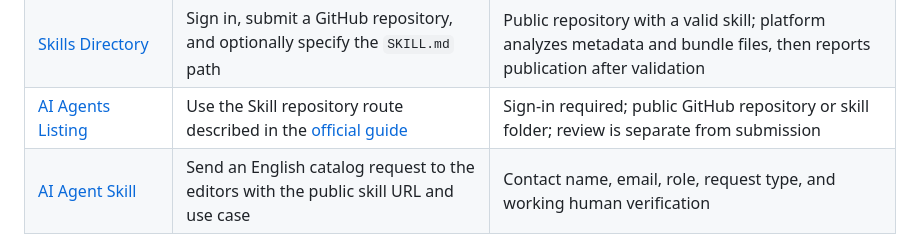
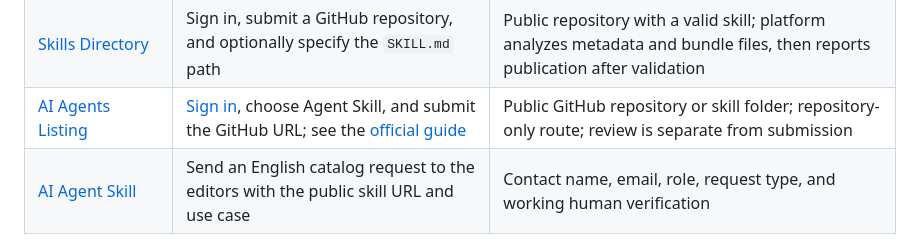
Before and after one commit to wu736139669/goal-instruction-writer, a Markdown page: docs/distribution.md, the part around the change. GitHub-like rendering.

```diff
--- a/docs/distribution.md
+++ b/docs/distribution.md
@@ -72,7 +72,7 @@ outstanding platform gates are recorded in [submission status](submission-status
 | [MCP.Directory](https://mcp.directory/submit-skill) | Submit the direct GitHub `SKILL.md` URL with a name, category, short description, and contact email | Description limit is 300 characters; an existing-submission response means review is pending |
 | [Awesome Skills](https://www.awesomeskills.dev/en/submit) | Submit a GitHub repository or skill-directory URL | Complete the Cloudflare human-verification challenge before submitting; the separate newsletter prompt is optional |
 | [Skills Directory](https://app.skillsdirectory.com/submit) | Sign in, submit a GitHub repository, and optionally specify the `SKILL.md` path | Public repository with a valid skill; platform analyzes metadata and bundle files, then reports publication after validation |
-| [AI Agents Listing](https://aiagentslisting.com/submit) | Use the Skill repository route described in the [official guide](https://aiagentslisting.com/blog/how-to-submit-your-ai-agent) | Sign-in required; public GitHub repository or skill folder; review is separate from submission |
+| [AI Agents Listing](https://aiagentslisting.com/submit) | [Sign in](https://aiagentslisting.com/auth/login), choose Agent Skill, and submit the GitHub URL; see the [official guide](https://aiagentslisting.com/blog/how-to-submit-your-ai-agent) | Public GitHub repository or skill folder; repository-only route; review is separate from submission |
 | [AI Agent Skill](https://ai-agent-skill.com/contact) | Send an English catalog request to the editors with the public skill URL and use case | Contact name, email, role, request type, and working human verification |
 
 Submitting a source is distinct from a completed import, public listing, or
```
Also changed, not shown: docs/submission-status.md (+12 -9 lines).
